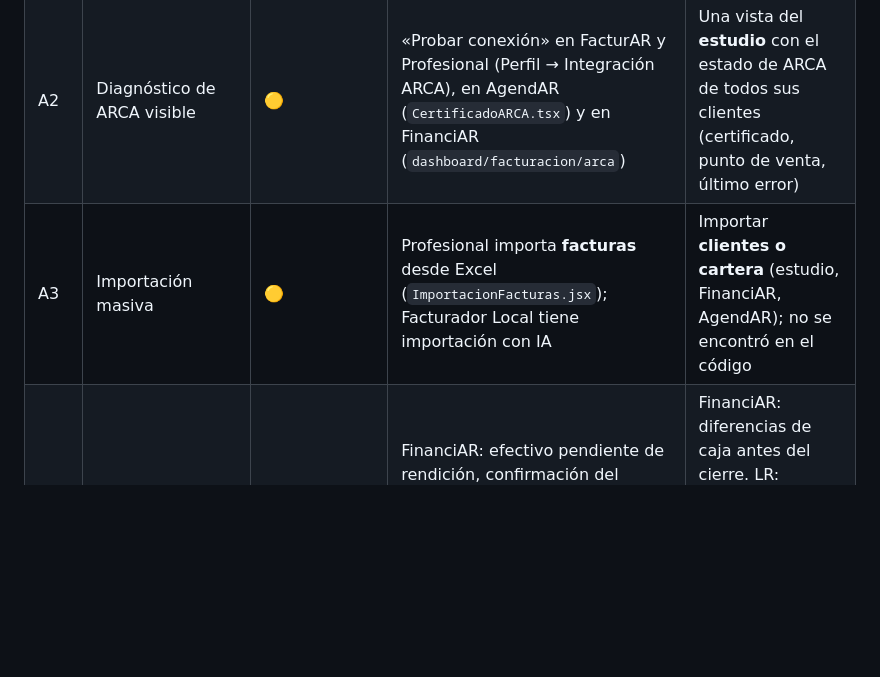
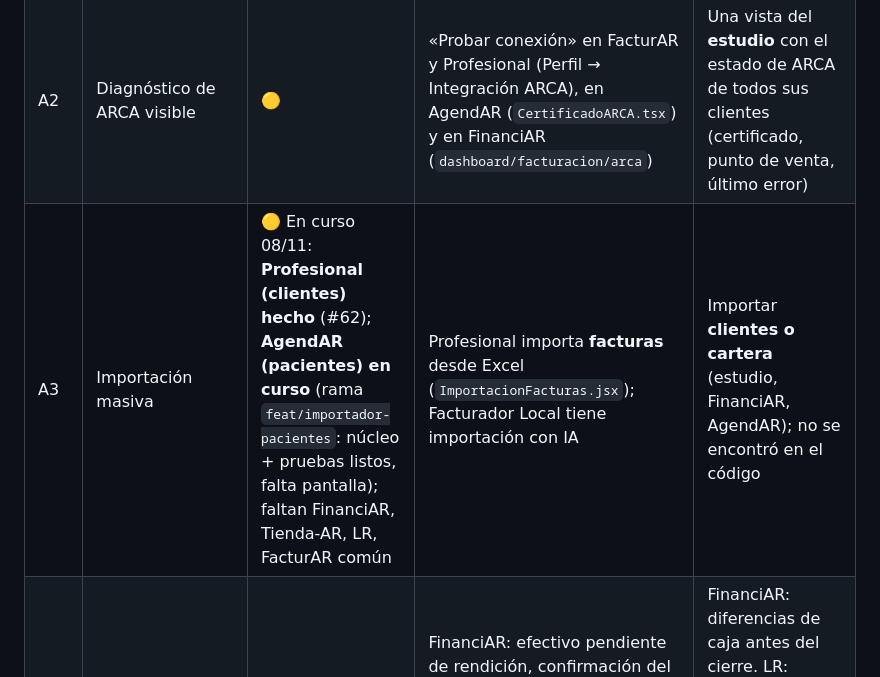
Before and after one commit to tustylovt-ui/Integra-AR, a Markdown page: LISTA_MEJORAS.md, the part around the change. Drawn GitHub-style; blank space fills up the shorter version.

```diff
--- a/LISTA_MEJORAS.md
+++ b/LISTA_MEJORAS.md
@@ -15,7 +15,7 @@ Salieron de dos consultas externas (ChatGPT y Gemini) hechas con el organigrama
 |---|---|---|---|---|
 | A1 | Bandeja «qué requiere atención hoy» en FacturAR Profesional | 🟡 | Alertas inteligentes del contador (`AlertasInteligentes.jsx`: sin facturar, salto de facturación, CAE rechazado, CUIT observado, límite de monotributo, certificado por vencer o vencido), tareas con prioridad y vencimiento (`Tareas.jsx`) y widget «Salud del cliente». **Hecho el 07/11/2026 (FacturAR-Profesional #51):** pestaña «📌 Hoy», primera del panel del contador, con Urgente / Esta semana / Para tener en cuenta (alertas y tareas juntas, botones Ver y Resolver/Hecha); probada en pantalla con la cuenta del contador | Sumar avisos nuevos (comprobantes X sin convertir, documentos faltantes) |
 | A2 | Diagnóstico de ARCA visible | 🟡 | «Probar conexión» en FacturAR y Profesional (Perfil → Integración ARCA), en AgendAR (`CertificadoARCA.tsx`) y en FinanciAR (`dashboard/facturacion/arca`) | Una vista del **estudio** con el estado de ARCA de todos sus clientes (certificado, punto de venta, último error) |
-| A3 | Importación masiva | 🟡 | Profesional importa **facturas** desde Excel (`ImportacionFacturas.jsx`); Facturador Local tiene importación con IA | Importar **clientes o cartera** (estudio, FinanciAR, AgendAR); no se encontró en el código |
+| A3 | Importación masiva | 🟡 En curso 08/11: **Profesional (clientes) hecho** (#62); **AgendAR (pacientes) en curso** (rama `feat/importador-pacientes`: núcleo + pruebas listos, falta pantalla); faltan FinanciAR, Tienda-AR, LR, FacturAR común | Profesional importa **facturas** desde Excel (`ImportacionFacturas.jsx`); Facturador Local tiene importación con IA | Importar **clientes o cartera** (estudio, FinanciAR, AgendAR); no se encontró en el código |
 | A4 | Cierre de caja y conciliación | 🟡 | FinanciAR: efectivo pendiente de rendición, confirmación del dueño, bloqueo por rendición vencida y detección de cobros de Mercado Pago. LR: cierre del día por chofer | FinanciAR: diferencias de caja antes del cierre. LR: comparar lo cobrado contra entrega con lo declarado (y con Mercado Pago, más adelante) |
 | A5 | Score por comportamiento de pago (FinanciAR) | ✅ | `src/lib/riesgo/scoring.ts`: 0 a 100, explicable, puntualidad 45 puntos (cuotas pagadas con atraso), exposición, antigüedad, documentación y garante, con política configurable | ❓ Verificar si cuenta las cuotas **vencidas todavía impagas** (hoy se ve solo el historial de las pagadas) |
 | A6 | Ubicación del cobrador al registrar un cobro en efectivo (FinanciAR) | ⬜ | Nada: no hay uso de geolocalización | Guardar la ubicación sin bloquear el cobro y marcar los cobros lejos del domicilio. **Antes, decidir con los cobradores el tema de privacidad** |
```
Also changed, not shown: ECOSISTEMA.md (+4 -4 lines).
